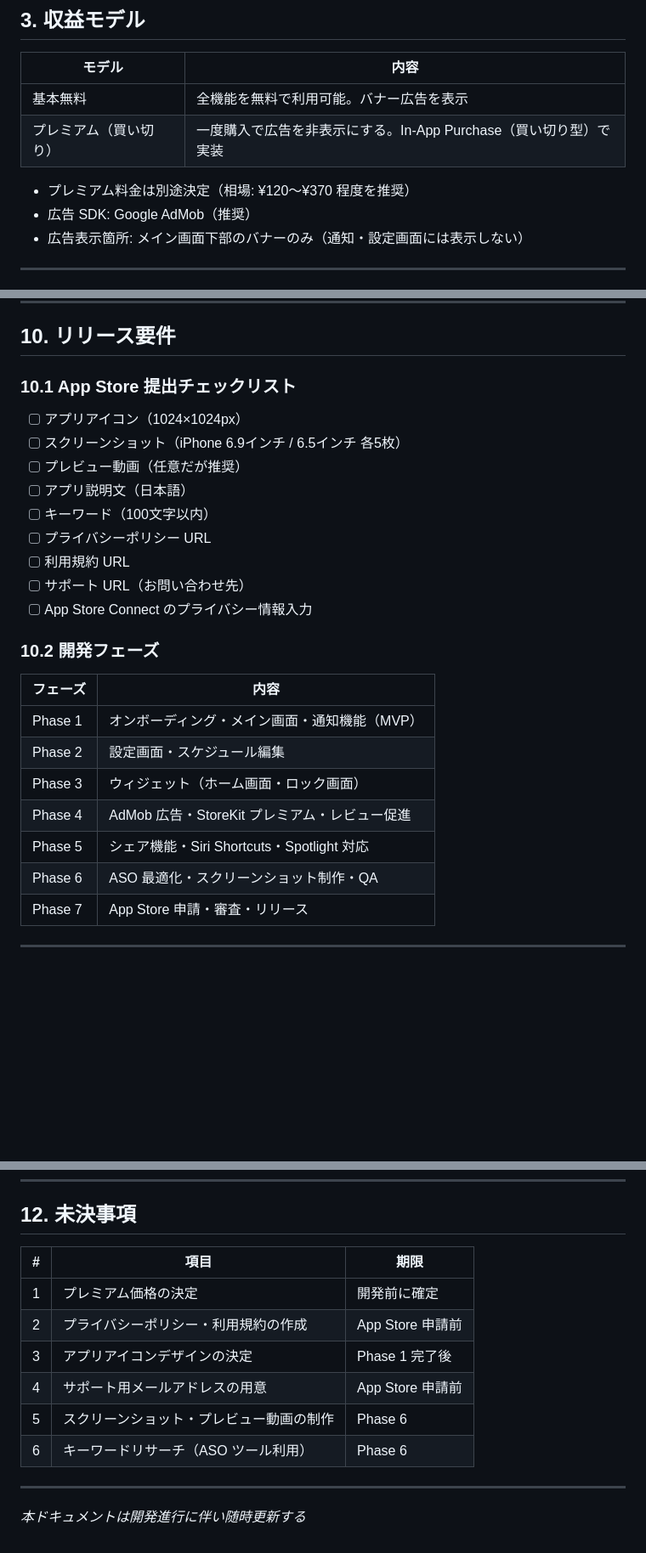
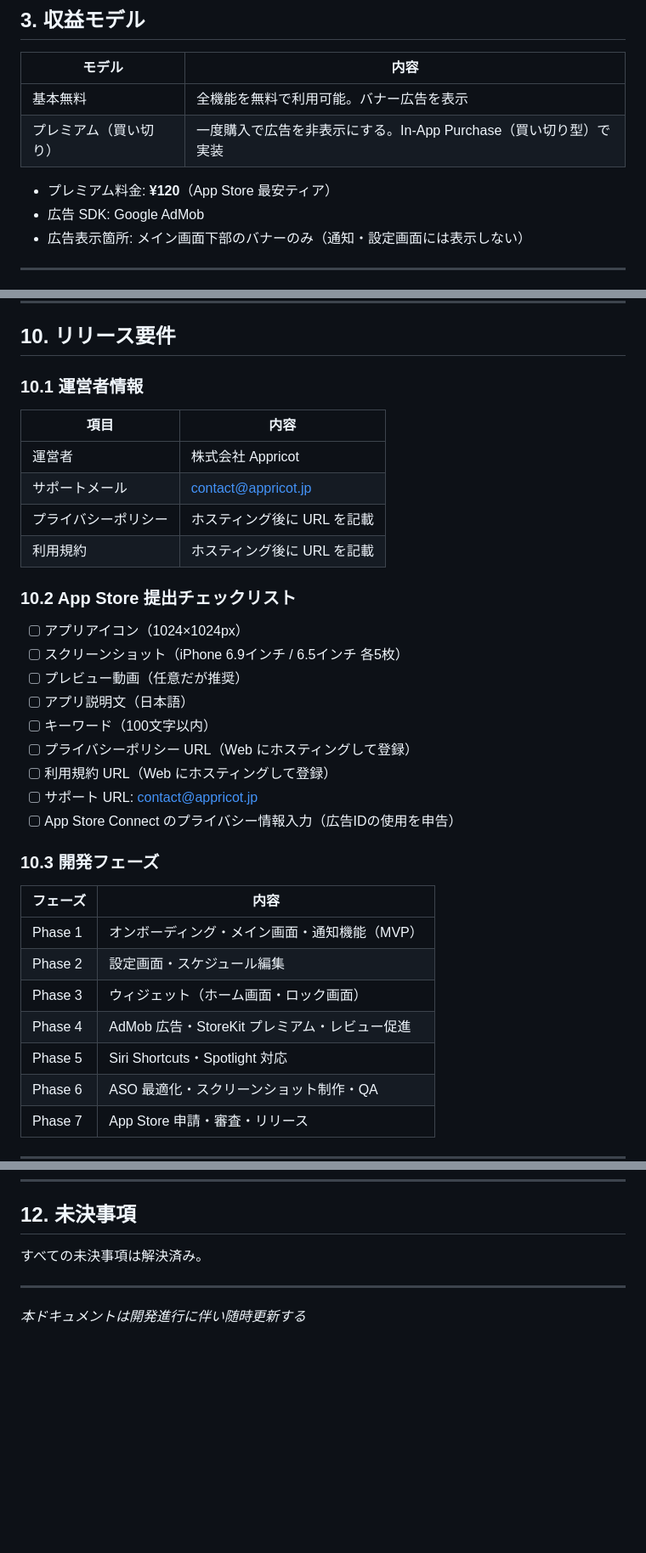
Before and after one commit to taiyosekiguchi/ShareMobile, a Markdown page: gomi-dashi-reminder/要件定義書.md, 3 parts joined by grey strips. Shown at 85% size. Drawn GitHub-style; blank space fills up the shorter version.

```diff
--- a/gomi-dashi-reminder/要件定義書.md
+++ b/gomi-dashi-reminder/要件定義書.md
@@ -42,8 +42,8 @@
 | 基本無料 | 全機能を無料で利用可能。バナー広告を表示 |
 | プレミアム（買い切り） | 一度購入で広告を非表示にする。In-App Purchase（買い切り型）で実装 |
 
-- プレミアム料金は別途決定（相場: ¥120〜¥370 程度を推奨）
-- 広告 SDK: Google AdMob（推奨）
+- プレミアム料金: **¥120**（App Store 最安ティア）
+- 広告 SDK: Google AdMob
 - 広告表示箇所: メイン画面下部のバナーのみ（通知・設定画面には表示しない）
 
 ---
@@ -390,19 +420,28 @@ App Storeで最初に表示される3枚がインストール率を決定する
 
 ## 10. リリース要件
 
-### 10.1 App Store 提出チェックリスト
+### 10.1 運営者情報
+
+| 項目 | 内容 |
+|------|------|
+| 運営者 | 株式会社 Appricot |
+| サポートメール | contact@appricot.jp |
+| プライバシーポリシー | ホスティング後に URL を記載 |
+| 利用規約 | ホスティング後に URL を記載 |
+
+### 10.2 App Store 提出チェックリスト
 
 - [ ] アプリアイコン（1024×1024px）
 - [ ] スクリーンショット（iPhone 6.9インチ / 6.5インチ 各5枚）
 - [ ] プレビュー動画（任意だが推奨）
 - [ ] アプリ説明文（日本語）
 - [ ] キーワード（100文字以内）
-- [ ] プライバシーポリシー URL
-- [ ] 利用規約 URL
-- [ ] サポート URL（お問い合わせ先）
-- [ ] App Store Connect のプライバシー情報入力
+- [ ] プライバシーポリシー URL（Web にホスティングして登録）
+- [ ] 利用規約 URL（Web にホスティングして登録）
+- [ ] サポート URL: contact@appricot.jp
+- [ ] App Store Connect のプライバシー情報入力（広告IDの使用を申告）
 
-### 10.2 開発フェーズ
+### 10.3 開発フェーズ
 
 | フェーズ | 内容 |
 |----------|------|
@@ -410,7 +449,7 @@ App Storeで最初に表示される3枚がインストール率を決定する
 | Phase 2 | 設定画面・スケジュール編集 |
 | Phase 3 | ウィジェット（ホーム画面・ロック画面） |
 | Phase 4 | AdMob 広告・StoreKit プレミアム・レビュー促進 |
-| Phase 5 | シェア機能・Siri Shortcuts・Spotlight 対応 |
+| Phase 5 | Siri Shortcuts・Spotlight 対応 |
 | Phase 6 | ASO 最適化・スクリーンショット制作・QA |
 | Phase 7 | App Store 申請・審査・リリース |
 
@@ -430,14 +469,7 @@ App Storeで最初に表示される3枚がインストール率を決定する
 
 ## 12. 未決事項
 
-| # | 項目 | 期限 |
-|---|------|------|
-| 1 | プレミアム価格の決定 | 開発前に確定 |
-| 2 | プライバシーポリシー・利用規約の作成 | App Store 申請前 |
-| 3 | アプリアイコンデザインの決定 | Phase 1 完了後 |
-| 4 | サポート用メールアドレスの用意 | App Store 申請前 |
-| 5 | スクリーンショット・プレビュー動画の制作 | Phase 6 |
-| 6 | キーワードリサーチ（ASO ツール利用） | Phase 6 |
+すべての未決事項は解決済み。
 
 ---
 
```
Also changed, not shown: other parts of gomi-dashi-reminder/要件定義書.md (+30 -0 lines), gomi-dashi-reminder/プライバシーポリシー.md (added, +81 -0 lines), gomi-dashi-reminder/利用規約.md (added, +79 -0 lines).
